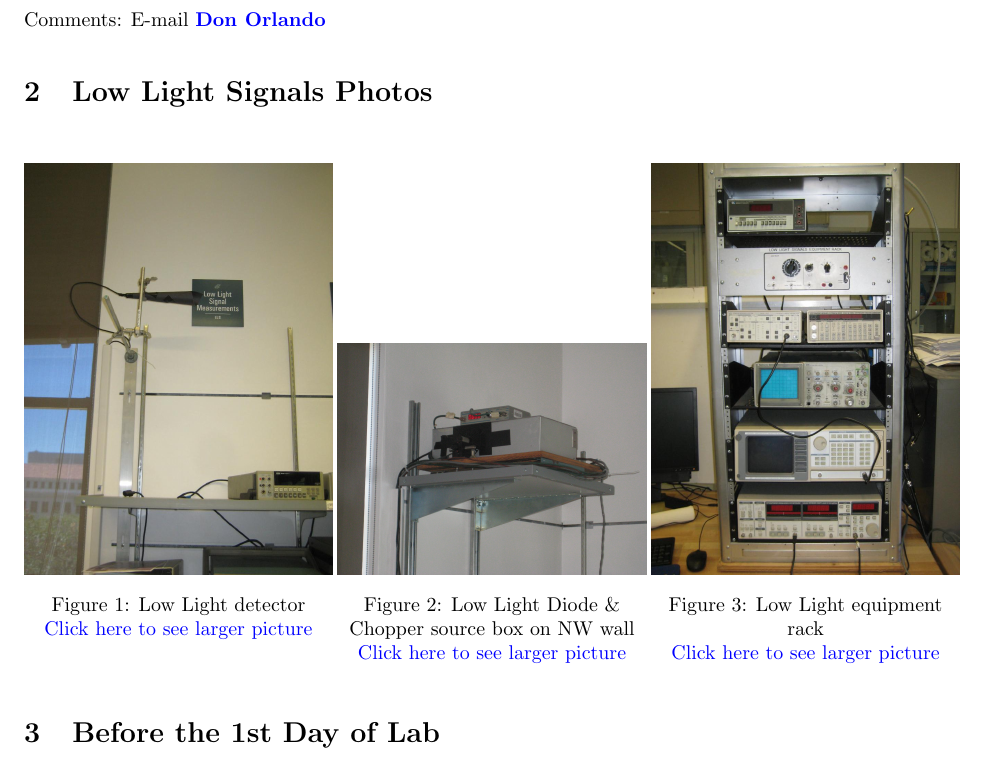
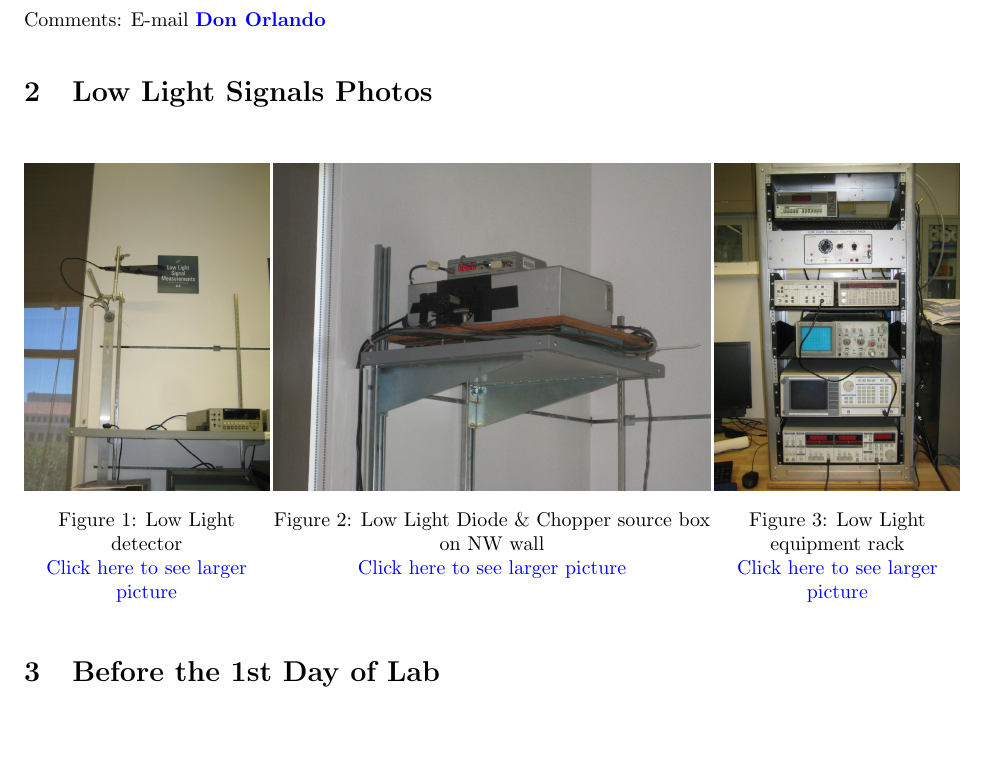
Before and after one commit to DrWinthrop/111BC, a LaTeX document (LLS/LLS.tex): part of page 3 of 28, cut so that both start at the same text. Compiled offline with pdfLaTeX.

Commit message:
LLS Final

```diff
--- a/LLS/LLS.tex
+++ b/LLS/LLS.tex
@@ -73,18 +73,18 @@ Thank you to Professor Roger Falcone for his ideas of this experiment. This expe
 \noindent
 \begin{figure}[H]
 \captionsetup{justification=centering}
-\minipage[t]{0.33\linewidth}
+\minipage[t]{0.262\linewidth}
   \href{http://experimentationlab.berkeley.edu/sites/default/files/IMG_4091.JPG}{\includegraphics[width=\linewidth,keepaspectratio]{images/IMG_4091.JPG}}
   \caption{Low Light detector \\ \href{http://experimentationlab.berkeley.edu/sites/default/files/IMG_4091.JPG}{Click here to see larger picture}}
   \label{fig:IMG_4091.jpg}
 \endminipage\hfill
-\minipage[t]{0.33\linewidth}
+\minipage[t]{0.466\linewidth}
   \href{http://experimentationlab.berkeley.edu/sites/default/files/images/LLS-Source_3439.jpg}{\includegraphics[width=\linewidth,keepaspectratio]{images/LLS-Source_3439.jpg}}
   \caption{Low Light Diode \& Chopper source box on NW wall \\
   \href{http://experimentationlab.berkeley.edu/sites/default/files/images/LLS-Source_3439.jpg}{Click here to see larger picture}}
   \label{fig:LLS-Source_3439.jpg}
 \endminipage\hfill
-\minipage[t]{0.33\linewidth}
+\minipage[t]{0.262\linewidth}
   \href{http://experimentationlab.berkeley.edu/sites/default/files/IMG_4088.JPG}{\includegraphics[width=\linewidth,keepaspectratio]{images/IMG_4088.JPG}}
   \caption{Low Light equipment rack \\ \href{http://experimentationlab.berkeley.edu/sites/default/files/IMG_4088.JPG}{Click here to see larger picture}}
   \label{fig:PigCollimator}
```
